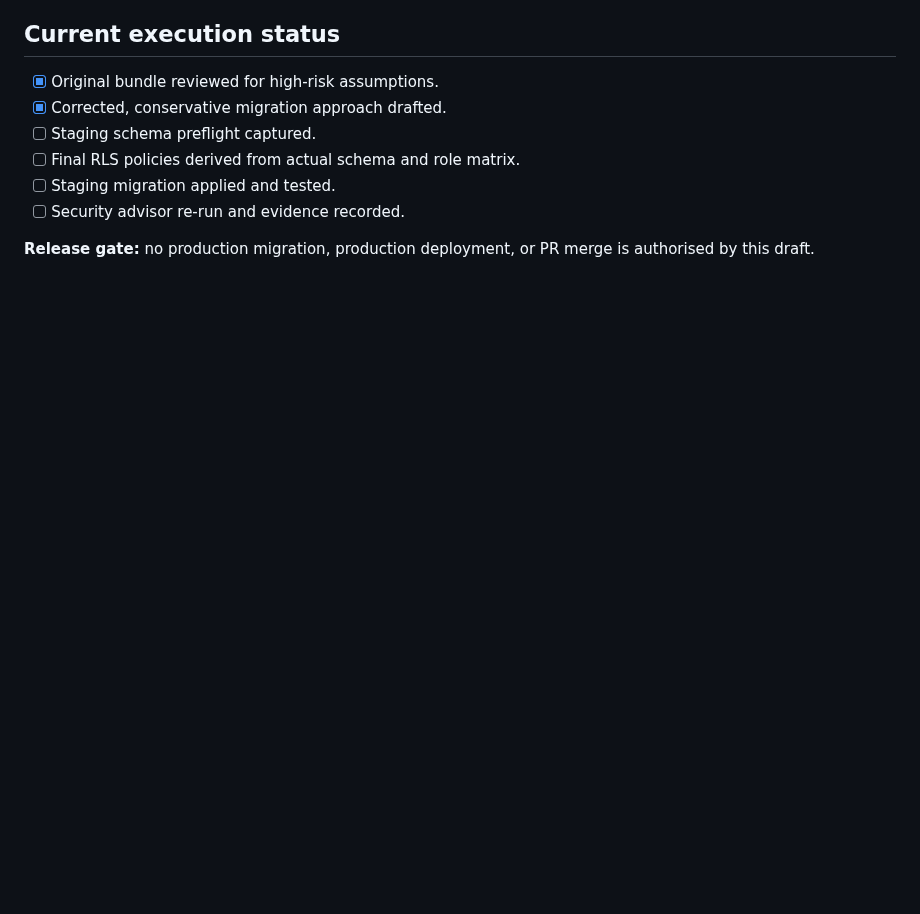
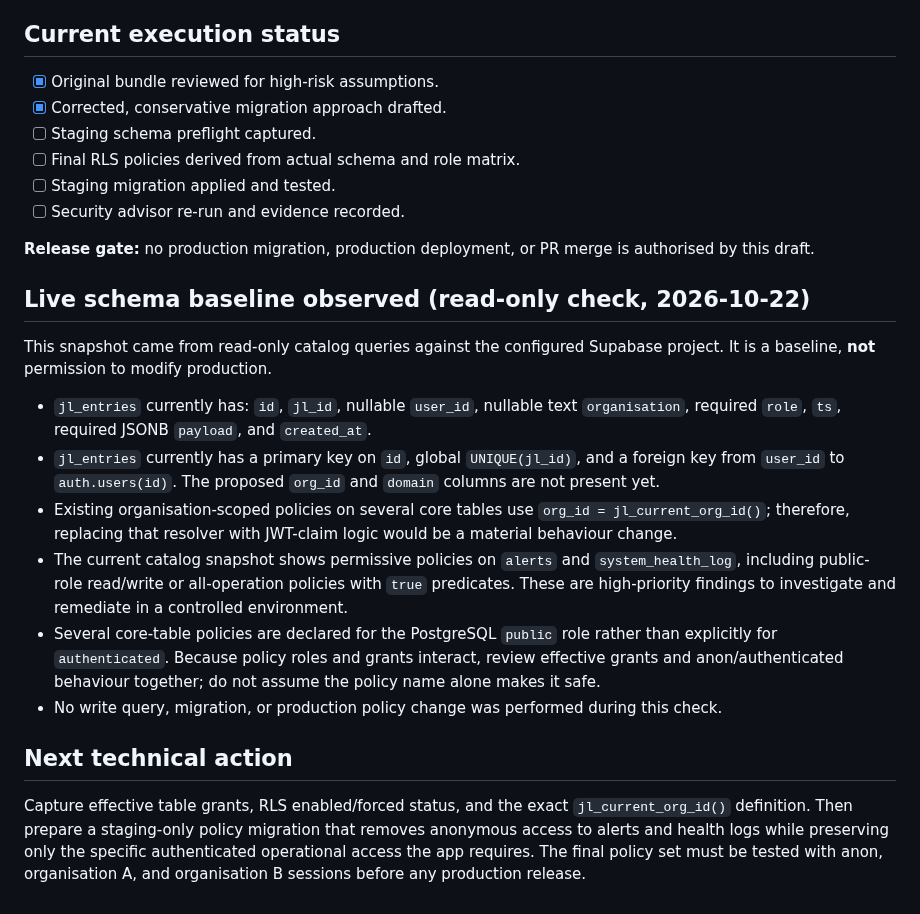
Before and after one commit to Fiadatumelo/jlight-health, a Markdown page: docs/release-readiness/priority-1-safe-database-remediation.md, the part around the change. Drawn GitHub-style; blank space fills up the shorter version.

Commit message:
docs: record live schema baseline and security findings

```diff
--- a/docs/release-readiness/priority-1-safe-database-remediation.md
+++ b/docs/release-readiness/priority-1-safe-database-remediation.md
@@ -114,3 +114,19 @@ Do not mark Priority 1 complete until all of the following are evidenced in stag
 - [ ] Security advisor re-run and evidence recorded.
 
 **Release gate:** no production migration, production deployment, or PR merge is authorised by this draft.
+
+
+## Live schema baseline observed (read-only check, 2026-10-22)
+
+This snapshot came from read-only catalog queries against the configured Supabase project. It is a baseline, **not** permission to modify production.
+
+- `jl_entries` currently has: `id`, `jl_id`, nullable `user_id`, nullable text `organisation`, required `role`, `ts`, required JSONB `payload`, and `created_at`.
+- `jl_entries` currently has a primary key on `id`, global `UNIQUE(jl_id)`, and a foreign key from `user_id` to `auth.users(id)`. The proposed `org_id` and `domain` columns are not present yet.
+- Existing organisation-scoped policies on several core tables use `org_id = jl_current_org_id()`; therefore, replacing that resolver with JWT-claim logic would be a material behaviour change.
+- The current catalog snapshot shows permissive policies on `alerts` and `system_health_log`, including public-role read/write or all-operation policies with `true` predicates. These are high-priority findings to investigate and remediate in a controlled environment.
+- Several core-table policies are declared for the PostgreSQL `public` role rather than explicitly for `authenticated`. Because policy roles and grants interact, review effective grants and anon/authenticated behaviour together; do not assume the policy name alone makes it safe.
+- No write query, migration, or production policy change was performed during this check.
+
+## Next technical action
+
+Capture effective table grants, RLS enabled/forced status, and the exact `jl_current_org_id()` definition. Then prepare a staging-only policy migration that removes anonymous access to alerts and health logs while preserving only the specific authenticated operational access the app requires. The final policy set must be tested with anon, organisation A, and organisation B sessions before any production release.
```
